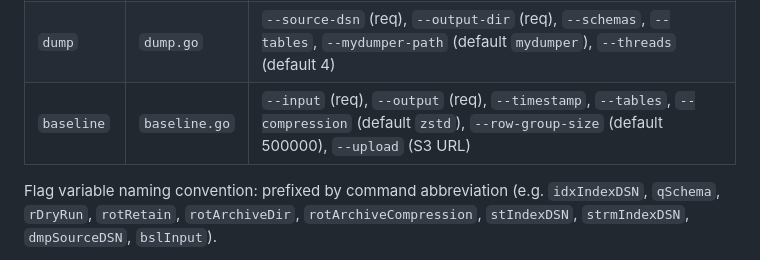
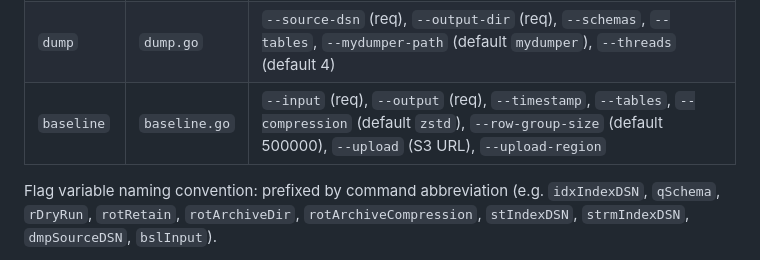
Before and after one commit to dbtrail/bintrail, a Markdown page: CLAUDE.md, the part around the change. GitHub-like rendering.

```diff
--- a/CLAUDE.md
+++ b/CLAUDE.md
@@ -91,7 +91,7 @@ Global persistent flags (all commands via `rootCmd.PersistentFlags`):
 | `stream` | `stream.go` | … + `--metrics-addr` (e.g. `:9090`; empty = disabled) |
 | `stream` | `stream.go` | `--index-dsn` (req), `--source-dsn` (req), `--server-id` (req), `--start-file`, `--start-pos`, `--start-gtid`, `--batch-size`, `--schemas`, `--tables`, `--checkpoint` |
 | `dump` | `dump.go` | `--source-dsn` (req), `--output-dir` (req), `--schemas`, `--tables`, `--mydumper-path` (default `mydumper`), `--threads` (default 4) |
-| `baseline` | `baseline.go` | `--input` (req), `--output` (req), `--timestamp`, `--tables`, `--compression` (default `zstd`), `--row-group-size` (default 500000), `--upload` (S3 URL) |
+| `baseline` | `baseline.go` | `--input` (req), `--output` (req), `--timestamp`, `--tables`, `--compression` (default `zstd`), `--row-group-size` (default 500000), `--upload` (S3 URL), `--upload-region` |
 
 Flag variable naming convention: prefixed by command abbreviation (e.g. `idxIndexDSN`, `qSchema`, `rDryRun`, `rotRetain`, `rotArchiveDir`, `rotArchiveCompression`, `stIndexDSN`, `strmIndexDSN`, `dmpSourceDSN`, `bslInput`).
 
```
Also changed, not shown: docs/guide.md (+5 -4 lines).
